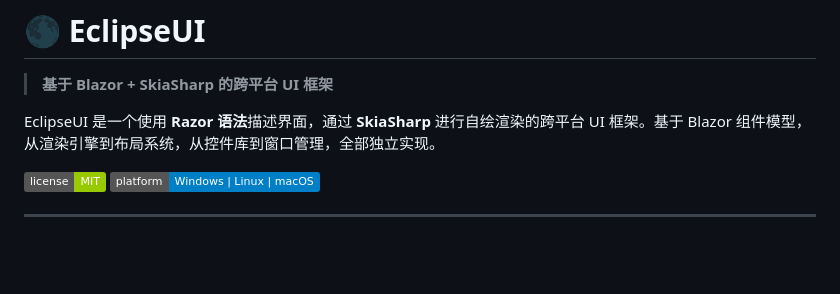
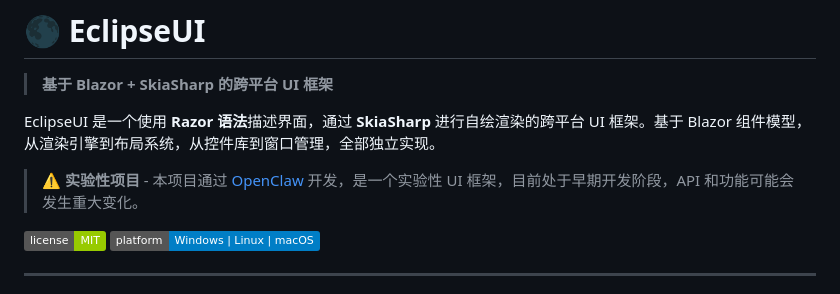
Before and after one commit to CeSun/EclipseUI, a Markdown page: README.md, the part around the change. Drawn GitHub-style; badges without logos; blank space fills up the shorter version.

Commit message:
Add experimental project notice to README
- Clarify this is an experimental UI framework
- Mention development via OpenClaw
- Warn about potential API/functionality changes in early stage

```diff
--- a/README.md
+++ b/README.md
@@ -3,6 +3,8 @@
 > **基于 Blazor + SkiaSharp 的跨平台 UI 框架**
 
 EclipseUI 是一个使用 **Razor 语法**描述界面，通过 **SkiaSharp** 进行自绘渲染的跨平台 UI 框架。基于 Blazor 组件模型，从渲染引擎到布局系统，从控件库到窗口管理，全部独立实现。
+
+> ⚠️ **实验性项目** - 本项目通过 [OpenClaw](https://github.com/openclaw/openclaw) 开发，是一个实验性 UI 框架，目前处于早期开发阶段，API 和功能可能会发生重大变化。
 
 [![License](https://img.shields.io/badge/license-MIT-green)](LICENSE)
 [![Platform](https://img.shields.io/badge/platform-Windows%20%7C%20Linux%20%7C%20macOS-blue)](https://github.com/CeSun/EclipseUI)
```
